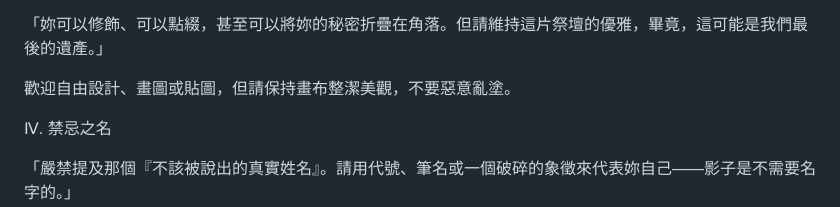
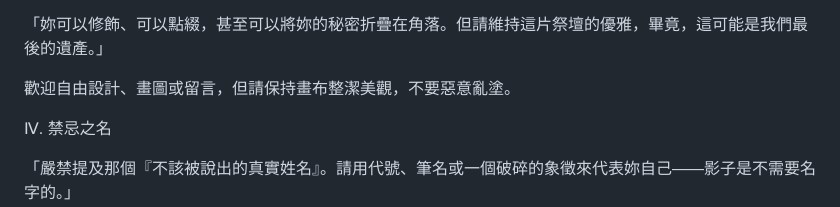
Before and after one commit to allieyeh777-art/royalgame, a Markdown page: README.md, the part around the change. GitHub-like rendering.

```diff
--- a/README.md
+++ b/README.md
@@ -61,7 +61,7 @@ v1.1 更新美術效果及部分數值變動顯示
 
 「妳可以修飾、可以點綴，甚至可以將妳的秘密折疊在角落。但請維持這片祭壇的優雅，畢竟，這可能是我們最後的遺產。」
 
-歡迎自由設計、畫圖或貼圖，但請保持畫布整潔美觀，不要惡意亂塗。
+歡迎自由設計、畫圖或留言，但請保持畫布整潔美觀，不要惡意亂塗。
 
 Ⅳ. 禁忌之名
 
```
